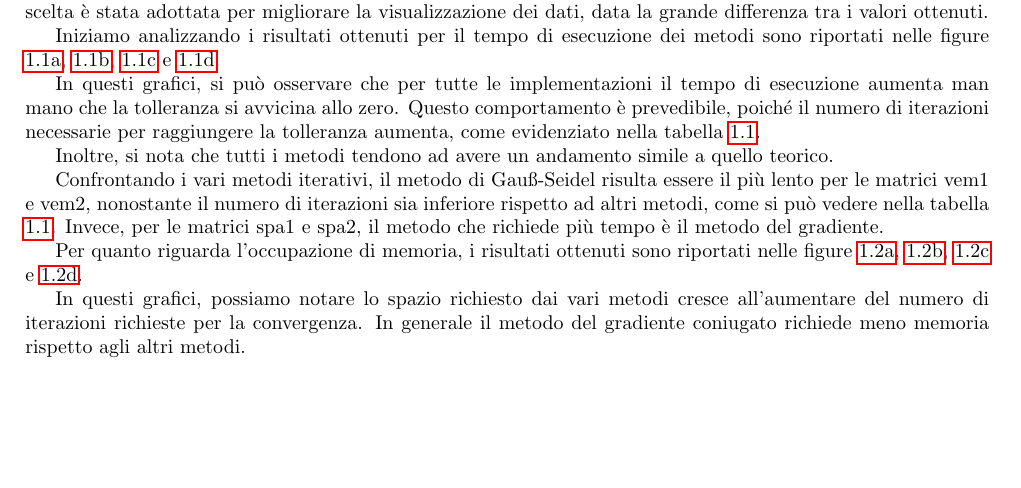
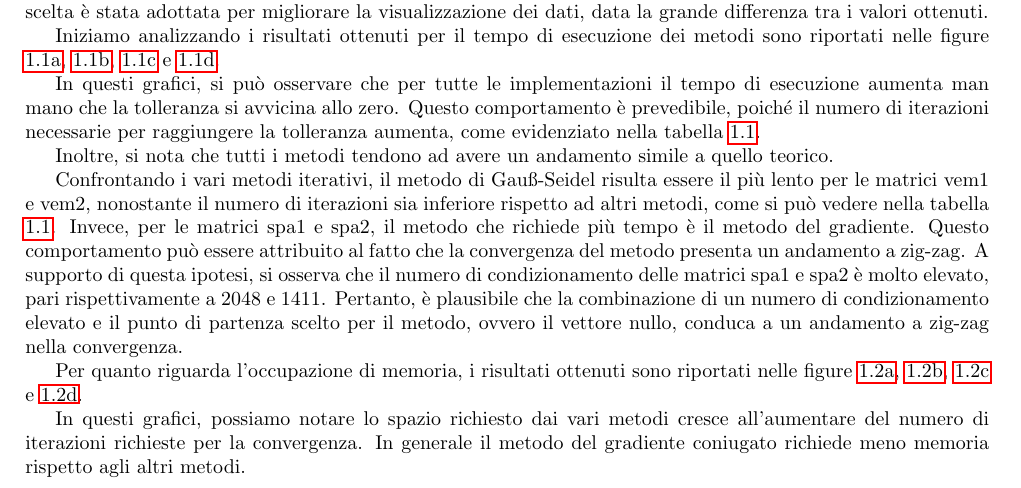
Before and after one commit to TommasoFerrario18/Methods-of-Scientific-Computing, a LaTeX document (report/main.tex, which reads report/Progetto_1_bis/sistemi_lineari.tex): part of page 6 of 13, cut so that both start at the same text, the shorter picture padded with empty space. Compiled offline with pdfLaTeX.

Commit message:
Add comment

```diff
--- a/report/Progetto_1_bis/sistemi_lineari.tex
+++ b/report/Progetto_1_bis/sistemi_lineari.tex
@@ -319,7 +319,12 @@ Confrontando i vari metodi iterativi, il metodo di Gauß-Seidel risulta essere i
 più lento per le matrici vem1 e vem2, nonostante il numero di iterazioni sia
 inferiore rispetto ad altri metodi, come si può vedere nella tabella \ref{tab:iterazioni}.
 Invece, per le matrici spa1 e spa2, il metodo che richiede più tempo è il metodo
-del gradiente.
+del gradiente. Questo comportamento può essere attribuito al fatto che la convergenza
+del metodo presenta un andamento a zig-zag. A supporto di questa ipotesi, si
+osserva che il numero di condizionamento delle matrici spa1 e spa2 è molto elevato,
+pari rispettivamente a 2048 e 1411. Pertanto, è plausibile che la combinazione
+di un numero di condizionamento elevato e il punto di partenza scelto per il
+metodo, ovvero il vettore nullo, conduca a un andamento a zig-zag nella convergenza.
 
 \begin{table}[!ht]
     \centering
```
Also changed, not shown: 2 other files.
